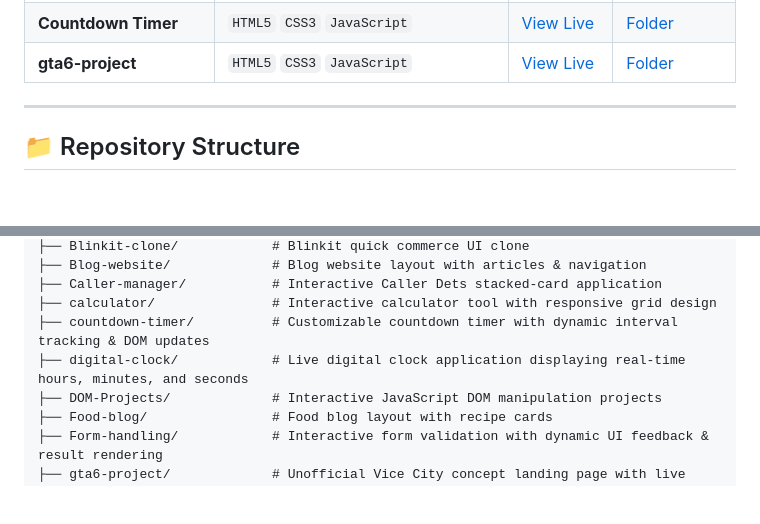
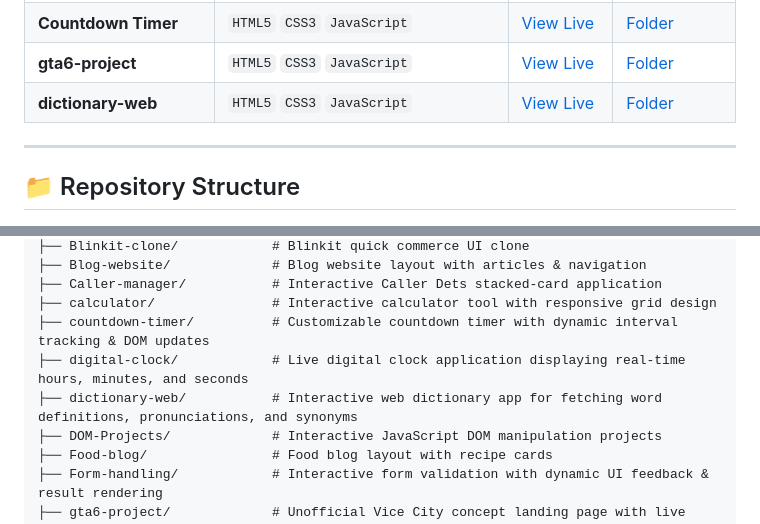
Before and after one commit to SakshamShukla63/Web-Basic, a Markdown page: README.md, 2 parts joined by grey strips. Drawn GitHub-style; blank space fills up the shorter version.

```diff
--- a/README.md
+++ b/README.md
@@ -27,6 +27,7 @@ Welcome to my web development repository! This repository features essential web
 | **Digital Clock** | `HTML5` `CSS3` `JavaScript` | [View Live](https://SakshamShukla63.github.io/Web-Basic/digital-clock/) | [Folder](./digital-clock) |
 | **Countdown Timer** | `HTML5` `CSS3` `JavaScript` | [View Live](https://SakshamShukla63.github.io/Web-Basic/countdown-timer/) | [Folder](./countdown-timer) |
 | **gta6-project** | `HTML5` `CSS3` `JavaScript` | [View Live](https://SakshamShukla63.github.io/Web-Basic/gta6-project/) | [Folder](./gta6-project) |
+| **dictionary-web** | `HTML5` `CSS3` `JavaScript` | [View Live](https://SakshamShukla63.github.io/Web-Basic/dictionary-web/) | [Folder](./dictionary-web) |
 
 ---
 
@@ -42,6 +43,7 @@ Web-Basic/
 ├── calculator/               # Interactive calculator tool with responsive grid design
 ├── countdown-timer/          # Customizable countdown timer with dynamic interval tracking & DOM updates
 ├── digital-clock/            # Live digital clock application displaying real-time hours, minutes, and seconds
+├── dictionary-web/           # Interactive web dictionary app for fetching word definitions, pronunciations, and synonyms
 ├── DOM-Projects/             # Interactive JavaScript DOM manipulation projects
 ├── Food-blog/                # Food blog layout with recipe cards
 ├── Form-handling/            # Interactive form validation with dynamic UI feedback & result rendering
```
